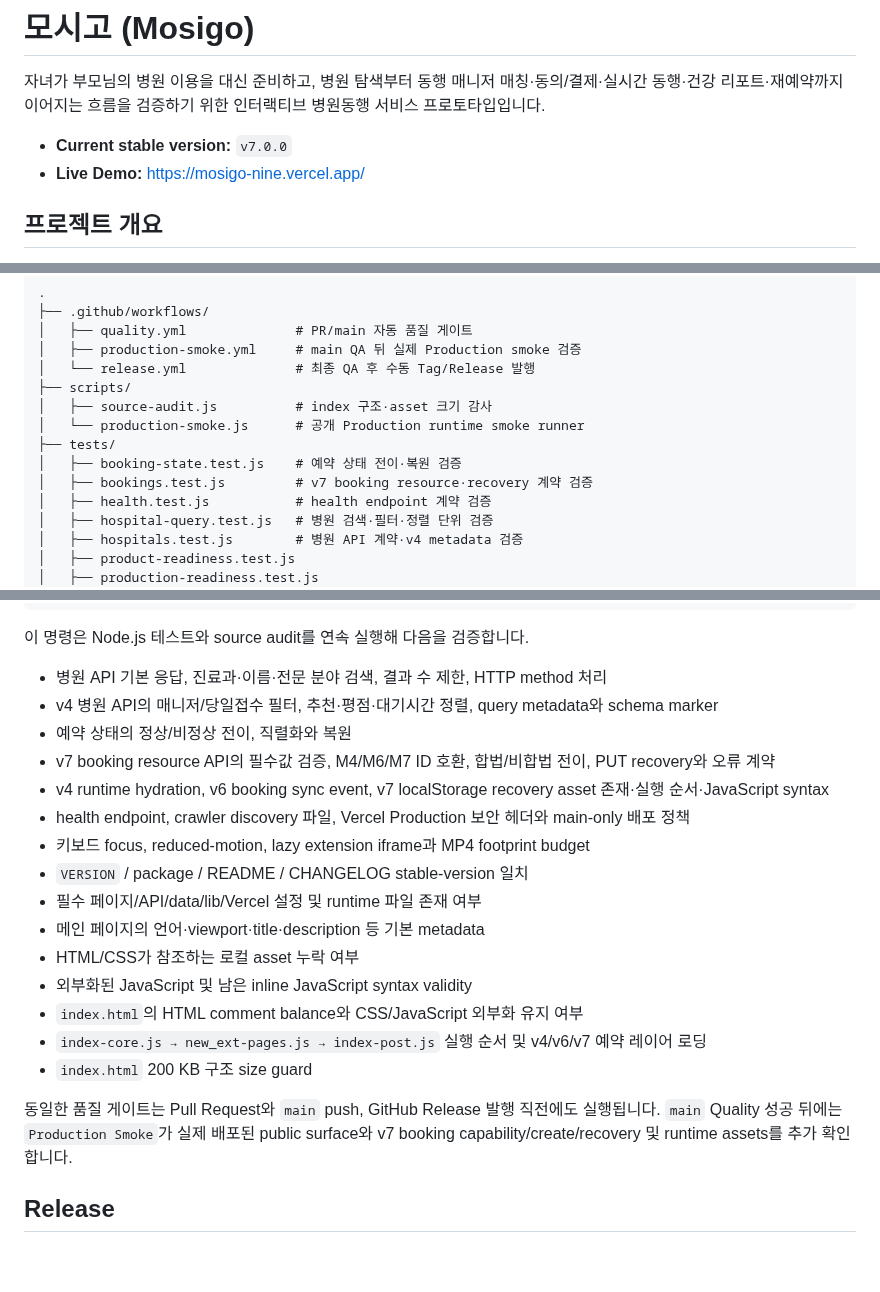
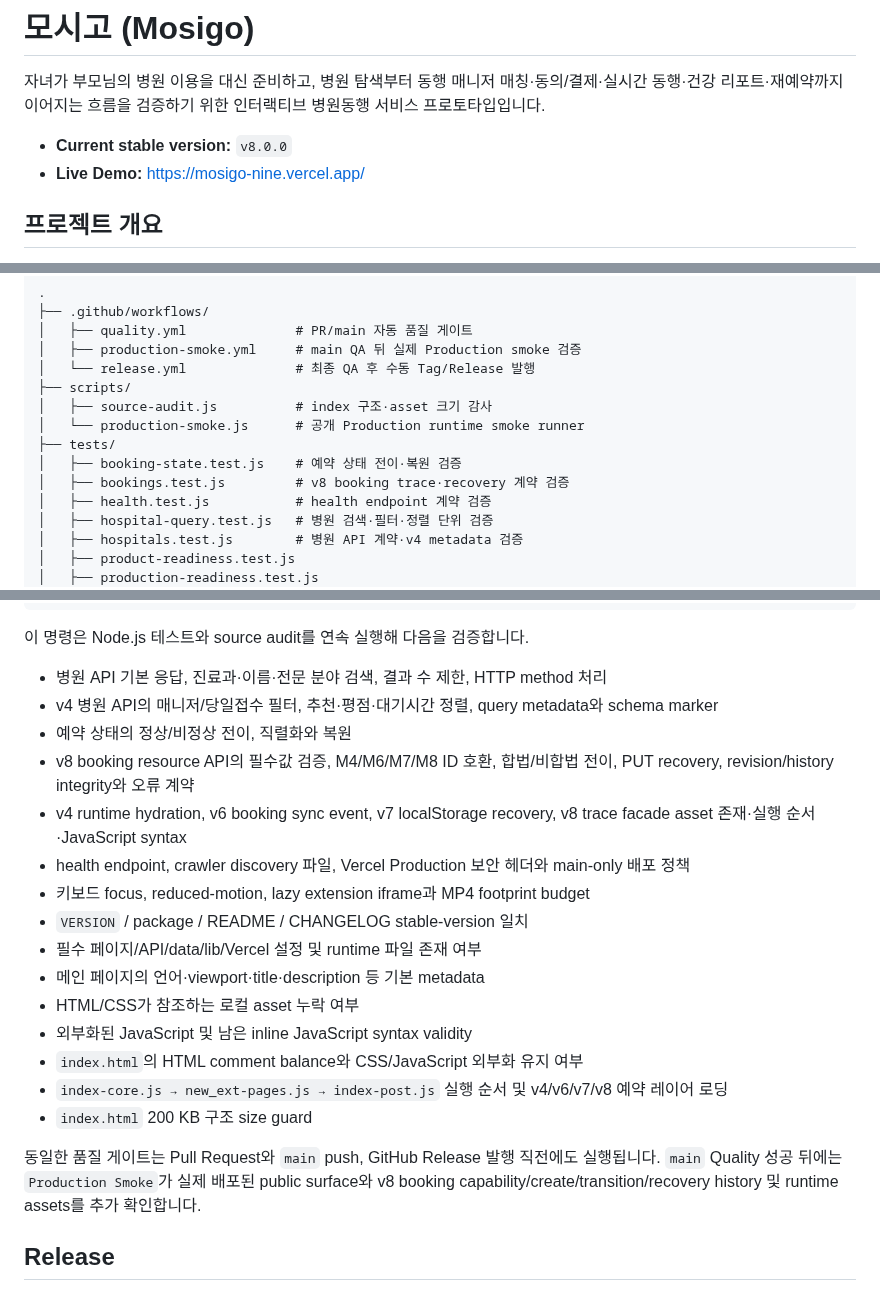
Before and after one commit to dohyunkimmm/mosigo, a Markdown page: README.md, 3 parts joined by grey strips. Rendered like a GitHub page; blank space fills up the shorter version.

```diff
--- a/README.md
+++ b/README.md
@@ -2,7 +2,7 @@
 
 자녀가 부모님의 병원 이용을 대신 준비하고, 병원 탐색부터 동행 매니저 매칭·동의/결제·실시간 동행·건강 리포트·재예약까지 이어지는 흐름을 검증하기 위한 인터랙티브 병원동행 서비스 프로토타입입니다.
 
-- **Current stable version:** `v7.0.0`
+- **Current stable version:** `v8.0.0`
 - **Live Demo:** https://mosigo-nine.vercel.app/
 
 ## 프로젝트 개요
@@ -102,7 +115,7 @@ v4는 검색과 예약을 명시적인 데이터·상태 기반으로 확장한
 │   └── production-smoke.js      # 공개 Production runtime smoke runner
 ├── tests/
 │   ├── booking-state.test.js    # 예약 상태 전이·복원 검증
-│   ├── bookings.test.js         # v7 booking resource·recovery 계약 검증
+│   ├── bookings.test.js         # v8 booking trace·recovery 계약 검증
 │   ├── health.test.js           # health endpoint 계약 검증
 │   ├── hospital-query.test.js   # 병원 검색·필터·정렬 단위 검증
 │   ├── hospitals.test.js        # 병원 API 계약·v4 metadata 검증
@@ -161,8 +175,8 @@ npm run quality
 - 병원 API 기본 응답, 진료과·이름·전문 분야 검색, 결과 수 제한, HTTP method 처리
 - v4 병원 API의 매니저/당일접수 필터, 추천·평점·대기시간 정렬, query metadata와 schema marker
 - 예약 상태의 정상/비정상 전이, 직렬화와 복원
-- v7 booking resource API의 필수값 검증, M4/M6/M7 ID 호환, 합법/비합법 전이, PUT recovery와 오류 계약
-- v4 runtime hydration, v6 booking sync event, v7 localStorage recovery asset 존재·실행 순서·JavaScript syntax
+- v8 booking resource API의 필수값 검증, M4/M6/M7/M8 ID 호환, 합법/비합법 전이, PUT recovery, revision/history integrity와 오류 계약
+- v4 runtime hydration, v6 booking sync event, v7 localStorage recovery, v8 trace facade asset 존재·실행 순서·JavaScript syntax
 - health endpoint, crawler discovery 파일, Vercel Production 보안 헤더와 main-only 배포 정책
 - 키보드 focus, reduced-motion, lazy extension iframe과 MP4 footprint budget
 - `VERSION` / package / README / CHANGELOG stable-version 일치
@@ -171,10 +185,10 @@ npm run quality
 - HTML/CSS가 참조하는 로컬 asset 누락 여부
 - 외부화된 JavaScript 및 남은 inline JavaScript syntax validity
 - `index.html`의 HTML comment balance와 CSS/JavaScript 외부화 유지 여부
-- `index-core.js → new_ext-pages.js → index-post.js` 실행 순서 및 v4/v6/v7 예약 레이어 로딩
+- `index-core.js → new_ext-pages.js → index-post.js` 실행 순서 및 v4/v6/v7/v8 예약 레이어 로딩
 - `index.html` 200 KB 구조 size guard
 
-동일한 품질 게이트는 Pull Request와 `main` push, GitHub Release 발행 직전에도 실행됩니다. `main` Quality 성공 뒤에는 `Production Smoke`가 실제 배포된 public surface와 v7 booking capability/create/recovery 및 runtime assets를 추가 확인합니다.
+동일한 품질 게이트는 Pull Request와 `main` push, GitHub Release 발행 직전에도 실행됩니다. `main` Quality 성공 뒤에는 `Production Smoke`가 실제 배포된 public surface와 v8 booking capability/create/transition/recovery history 및 runtime assets를 추가 확인합니다.
 
 ## Release
 
```
Also changed, not shown: other parts of README.md (+21 -6 lines).
